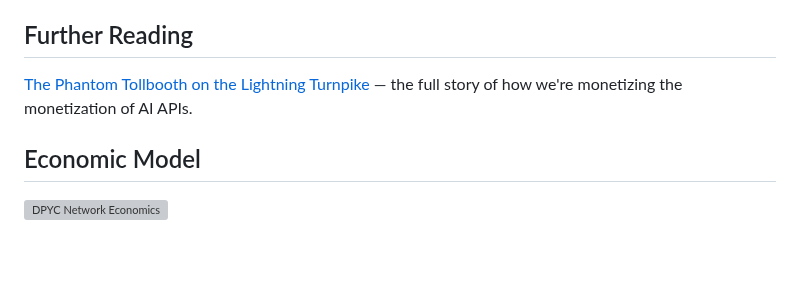
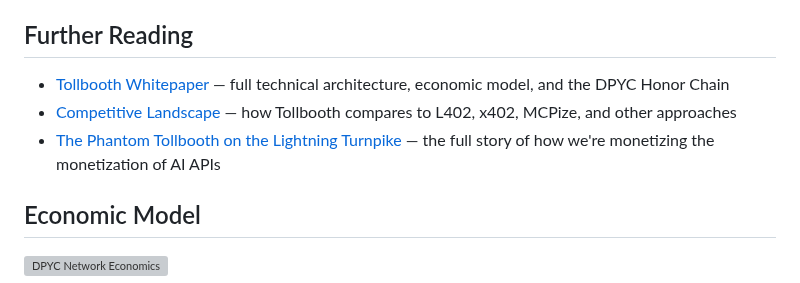
Before and after one commit to lonniev/dpyc-community, a Markdown page: README.md, the part around the change. GitHub-like rendering; blank space fills up the shorter version; grey boxes are pictures that could not be loaded.

```diff
--- a/README.md
+++ b/README.md
@@ -116,7 +116,9 @@ See [GOVERNANCE.md](https://github.com/lonniev/dpyc-community/blob/main/GOVERNAN
 
 ## Further Reading
 
-[The Phantom Tollbooth on the Lightning Turnpike](https://stablecoin.myshopify.com/blogs/our-value/the-phantom-tollbooth-on-the-lightning-turnpike) — the full story of how we're monetizing the monetization of AI APIs.
+- [Tollbooth Whitepaper](docs/WHITEPAPER.md) — full technical architecture, economic model, and the DPYC Honor Chain
+- [Competitive Landscape](docs/COMPETITIVE-LANDSCAPE.md) — how Tollbooth compares to L402, x402, MCPize, and other approaches
+- [The Phantom Tollbooth on the Lightning Turnpike](https://stablecoin.myshopify.com/blogs/our-value/the-phantom-tollbooth-on-the-lightning-turnpike) — the full story of how we're monetizing the monetization of AI APIs
 
 ## Economic Model
 
```
Also changed, not shown: docs/COMPETITIVE-LANDSCAPE.md (added, +308 -0 lines), docs/WHITEPAPER.md (added, +236 -0 lines).
